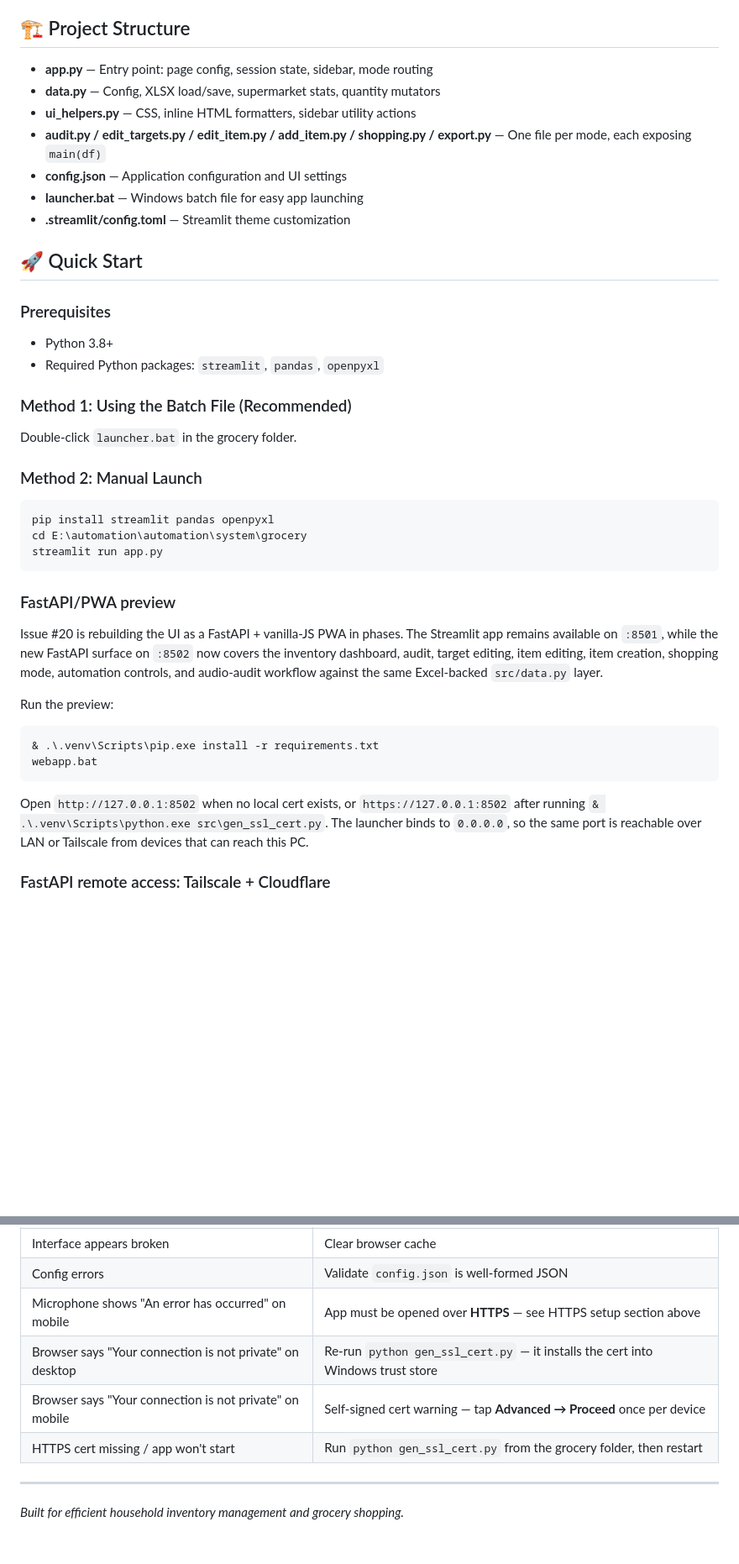
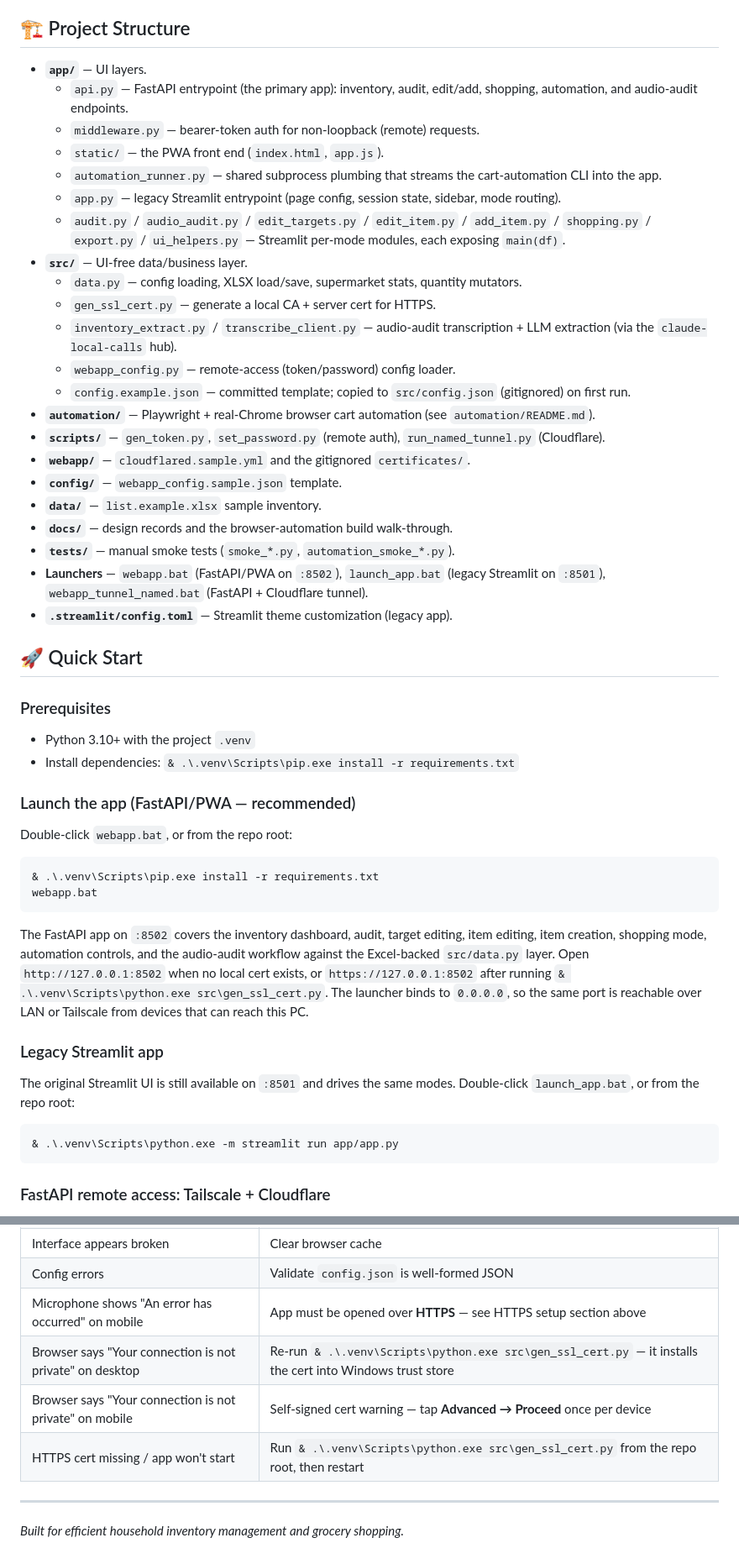
Before and after one commit to ferraroroberto/grocery-shopping-automation, a Markdown page: README.md, 2 parts joined by grey strips. Shown at 84% size. Drawn GitHub-style; blank space fills up the shorter version.

````diff
--- a/README.md
+++ b/README.md
@@ -17,42 +17,53 @@ Comprehensive household inventory management across multiple operational modes.
 
 ## 🏗️ Project Structure
 
-- **app.py** — Entry point: page config, session state, sidebar, mode routing
-- **data.py** — Config, XLSX load/save, supermarket stats, quantity mutators
-- **ui_helpers.py** — CSS, inline HTML formatters, sidebar utility actions
-- **audit.py / edit_targets.py / edit_item.py / add_item.py / shopping.py / export.py** — One file per mode, each exposing `main(df)`
-- **config.json** — Application configuration and UI settings
-- **launcher.bat** — Windows batch file for easy app launching
-- **.streamlit/config.toml** — Streamlit theme customization
+- **`app/`** — UI layers.
+  - `api.py` — FastAPI entrypoint (the primary app): inventory, audit, edit/add, shopping, automation, and audio-audit endpoints.
+  - `middleware.py` — bearer-token auth for non-loopback (remote) requests.
+  - `static/` — the PWA front end (`index.html`, `app.js`).
+  - `automation_runner.py` — shared subprocess plumbing that streams the cart-automation CLI into the app.
+  - `app.py` — legacy Streamlit entrypoint (page config, session state, sidebar, mode routing).
+  - `audit.py` / `audio_audit.py` / `edit_targets.py` / `edit_item.py` / `add_item.py` / `shopping.py` / `export.py` / `ui_helpers.py` — Streamlit per-mode modules, each exposing `main(df)`.
+- **`src/`** — UI-free data/business layer.
+  - `data.py` — config loading, XLSX load/save, supermarket stats, quantity mutators.
+  - `gen_ssl_cert.py` — generate a local CA + server cert for HTTPS.
+  - `inventory_extract.py` / `transcribe_client.py` — audio-audit transcription + LLM extraction (via the `claude-local-calls` hub).
+  - `webapp_config.py` — remote-access (token/password) config loader.
+  - `config.example.json` — committed template; copied to `src/config.json` (gitignored) on first run.
+- **`automation/`** — Playwright + real-Chrome browser cart automation (see `automation/README.md`).
+- **`scripts/`** — `gen_token.py`, `set_password.py` (remote auth), `run_named_tunnel.py` (Cloudflare).
+- **`webapp/`** — `cloudflared.sample.yml` and the gitignored `certificates/`.
+- **`config/`** — `webapp_config.sample.json` template.
+- **`data/`** — `list.example.xlsx` sample inventory.
+- **`docs/`** — design records and the browser-automation build walk-through.
+- **`tests/`** — manual smoke tests (`smoke_*.py`, `automation_smoke_*.py`).
+- **Launchers** — `webapp.bat` (FastAPI/PWA on `:8502`), `launch_app.bat` (legacy Streamlit on `:8501`), `webapp_tunnel_named.bat` (FastAPI + Cloudflare tunnel).
+- **`.streamlit/config.toml`** — Streamlit theme customization (legacy app).
 
 ## 🚀 Quick Start
 
 ### Prerequisites
-- Python 3.8+
-- Required Python packages: `streamlit`, `pandas`, `openpyxl`
+- Python 3.10+ with the project `.venv`
+- Install dependencies: `& .\.venv\Scripts\pip.exe install -r requirements.txt`
 
-### Method 1: Using the Batch File (Recommended)
-Double-click `launcher.bat` in the grocery folder.
+### Launch the app (FastAPI/PWA — recommended)
 
-### Method 2: Manual Launch
-```bash
-pip install streamlit pandas openpyxl
-cd E:\automation\automation\system\grocery
-streamlit run app.py
-```
-
-### FastAPI/PWA preview
-
-Issue #20 is rebuilding the UI as a FastAPI + vanilla-JS PWA in phases. The Streamlit app remains available on `:8501`, while the new FastAPI surface on `:8502` now covers the inventory dashboard, audit, target editing, item editing, item creation, shopping mode, automation controls, and audio-audit workflow against the same Excel-backed `src/data.py` layer.
-
-Run the preview:
+Double-click `webapp.bat`, or from the repo root:
 
 ```powershell
 & .\.venv\Scripts\pip.exe install -r requirements.txt
 webapp.bat
 ```
 
-Open `http://127.0.0.1:8502` when no local cert exists, or `https://127.0.0.1:8502` after running `& .\.venv\Scripts\python.exe src\gen_ssl_cert.py`. The launcher binds to `0.0.0.0`, so the same port is reachable over LAN or Tailscale from devices that can reach this PC.
+The FastAPI app on `:8502` covers the inventory dashboard, audit, target editing, item editing, item creation, shopping mode, automation controls, and the audio-audit workflow against the Excel-backed `src/data.py` layer. Open `http://127.0.0.1:8502` when no local cert exists, or `https://127.0.0.1:8502` after running `& .\.venv\Scripts\python.exe src\gen_ssl_cert.py`. The launcher binds to `0.0.0.0`, so the same port is reachable over LAN or Tailscale from devices that can reach this PC.
+
+### Legacy Streamlit app
+
+The original Streamlit UI is still available on `:8501` and drives the same modes. Double-click `launch_app.bat`, or from the repo root:
+
+```powershell
+& .\.venv\Scripts\python.exe -m streamlit run app/app.py
+```
 
 ### FastAPI remote access: Tailscale + Cloudflare
 
@@ -237,9 +248,9 @@ is in [`docs/browser-automation-build.md`](docs/browser-automation-build.md).
 | Interface appears broken | Clear browser cache |
 | Config errors | Validate `config.json` is well-formed JSON |
 | Microphone shows "An error has occurred" on mobile | App must be opened over **HTTPS** — see HTTPS setup section above |
-| Browser says "Your connection is not private" on desktop | Re-run `python gen_ssl_cert.py` — it installs the cert into Windows trust store |
+| Browser says "Your connection is not private" on desktop | Re-run `& .\.venv\Scripts\python.exe src\gen_ssl_cert.py` — it installs the cert into Windows trust store |
 | Browser says "Your connection is not private" on mobile | Self-signed cert warning — tap **Advanced → Proceed** once per device |
-| HTTPS cert missing / app won't start | Run `python gen_ssl_cert.py` from the grocery folder, then restart |
+| HTTPS cert missing / app won't start | Run `& .\.venv\Scripts\python.exe src\gen_ssl_cert.py` from the repo root, then restart |
 
 ---
 
````
Also changed, not shown: other parts of README.md (+10 -10 lines), CLAUDE.md (+1 -1 lines), automation/README.md (+13 -9 lines).
